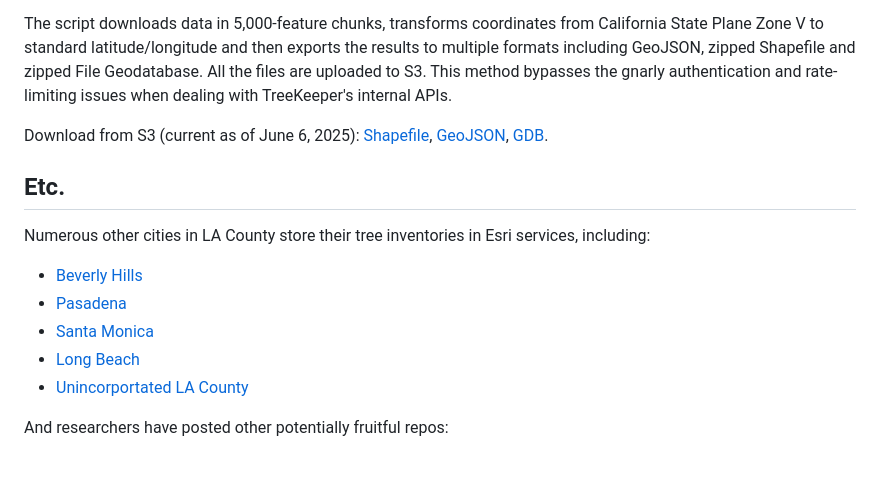
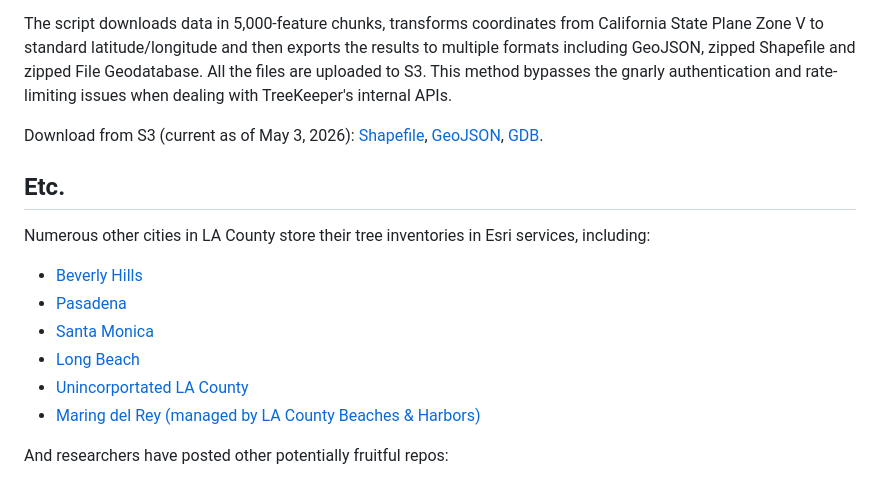
Before and after one commit to stiles/la-trees, a Markdown page: README.md, the part around the change. Drawn GitHub-style.

Commit message:
readme tweaks

```diff
--- a/README.md
+++ b/README.md
@@ -89,7 +89,7 @@ The City of Los Angeles uses [TreeKeeper](https://www.davey.com/consulting/urban
 
 The script downloads data in 5,000-feature chunks, transforms coordinates from California State Plane Zone V to standard latitude/longitude and then exports the results to multiple formats including GeoJSON, zipped Shapefile and zipped File Geodatabase. All the files are uploaded to S3. This method bypasses the gnarly authentication and rate-limiting issues when dealing with TreeKeeper's internal APIs.
 
-Download from S3 (current as of June 6, 2025): [Shapefile](https://stilesdata.com/trees/los-angeles/la_street_trees_shp.zip), [GeoJSON](https://stilesdata.com/trees/los-angeles/la_street_trees_latlon.geojson), [GDB](la_street_trees_gdb.zip).
+Download from S3 (current as of May 3, 2026): [Shapefile](https://stilesdata.com/trees/los-angeles/la_street_trees_shp.zip), [GeoJSON](https://stilesdata.com/trees/los-angeles/la_street_trees_latlon.geojson), [GDB](la_street_trees_gdb.zip).
 
 ## Etc.
 
@@ -100,6 +100,7 @@ Numerous other cities in LA County store their tree inventories in Esri services
 - [Santa Monica](https://gis.santamonica.gov/server/rest/services/Trees/FeatureServer/0/)
 - [Long Beach](https://data.longbeach.gov/explore/dataset/tree-inventory/table/?flg=en-us&sort=species)
 - [Unincorportated LA County](https://lacounty.maps.arcgis.com/home/item.html?id=b61715f22a944b27baa8a53d0621098e)
+- [Maring del Rey (managed by LA County Beaches & Harbors)](https://services.arcgis.com/RmCCgQtiZLDCtblq/arcgis/rest/services/Marina_del_Rey_Trees_Managed_by_LA_County_Beaches_and_Harbors_/FeatureServer/0)
 
 And researchers have posted other potentially fruitful repos:
 
```
